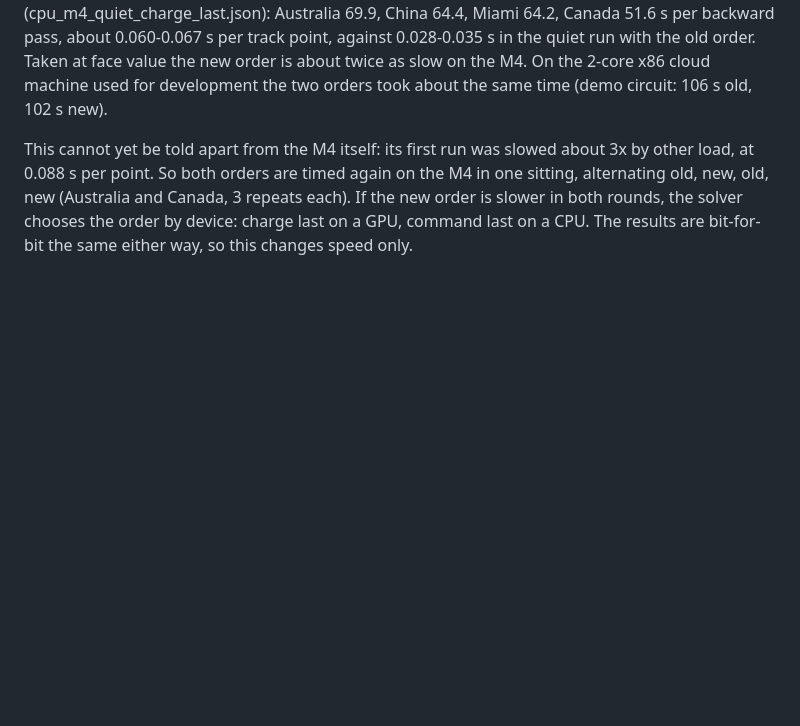
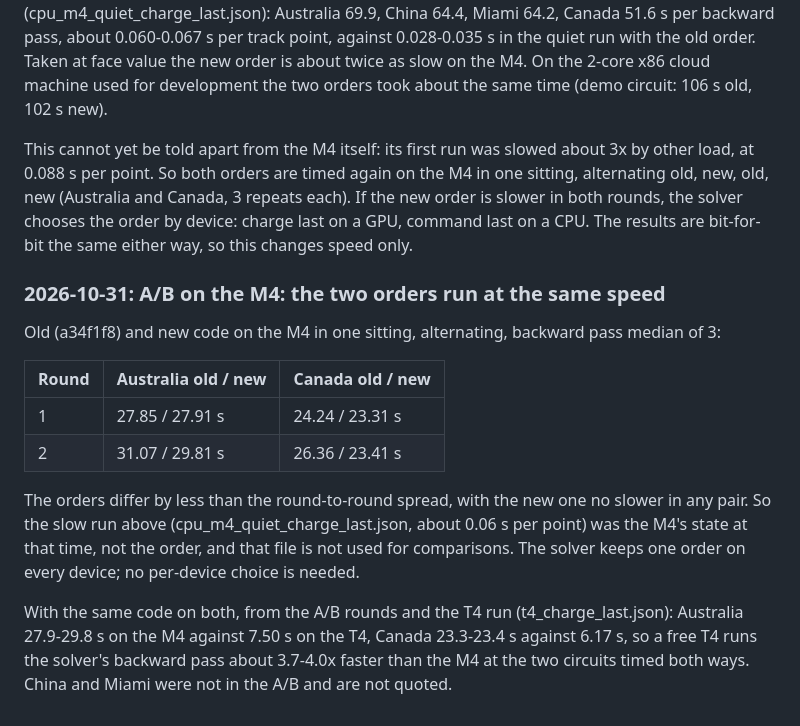
Before and after one commit to Priyanshi507/ers-lens, a Markdown page: docs/research_log.md, the part around the change. Rendered like a GitHub page; blank space fills up the shorter version.

Commit message:
Research log: A/B on the M4, the orders run at the same speed
Co-Authored-By: Claude Opus 5.5 <noreply@anthropic.com>
Claude-Session: https://claude.ai/code/session_0189xnFMFkkD3Tn6fCBSa1tp

```diff
--- a/docs/research_log.md
+++ b/docs/research_log.md
@@ -1247,3 +1247,22 @@ at 0.088 s per point. So both orders are timed again on the M4 in one sitting, a
 old, new (Australia and Canada, 3 repeats each). If the new order is slower in both rounds, the
 solver chooses the order by device: charge last on a GPU, command last on a CPU. The results are
 bit-for-bit the same either way, so this changes speed only.
+
+### 2026-10-31: A/B on the M4: the two orders run at the same speed
+
+Old (a34f1f8) and new code on the M4 in one sitting, alternating, backward pass median of 3:
+
+| Round | Australia old / new | Canada old / new |
+|---|---|---|
+| 1 | 27.85 / 27.91 s | 24.24 / 23.31 s |
+| 2 | 31.07 / 29.81 s | 26.36 / 23.41 s |
+
+The orders differ by less than the round-to-round spread, with the new one no slower in any pair.
+So the slow run above (cpu_m4_quiet_charge_last.json, about 0.06 s per point) was the M4's state
+at that time, not the order, and that file is not used for comparisons. The solver keeps one order
+on every device; no per-device choice is needed.
+
+With the same code on both, from the A/B rounds and the T4 run (t4_charge_last.json): Australia
+27.9-29.8 s on the M4 against 7.50 s on the T4, Canada 23.3-23.4 s against 6.17 s, so a free T4
+runs the solver's backward pass about 3.7-4.0x faster than the M4 at the two circuits timed both
+ways. China and Miami were not in the A/B and are not quoted.
```
